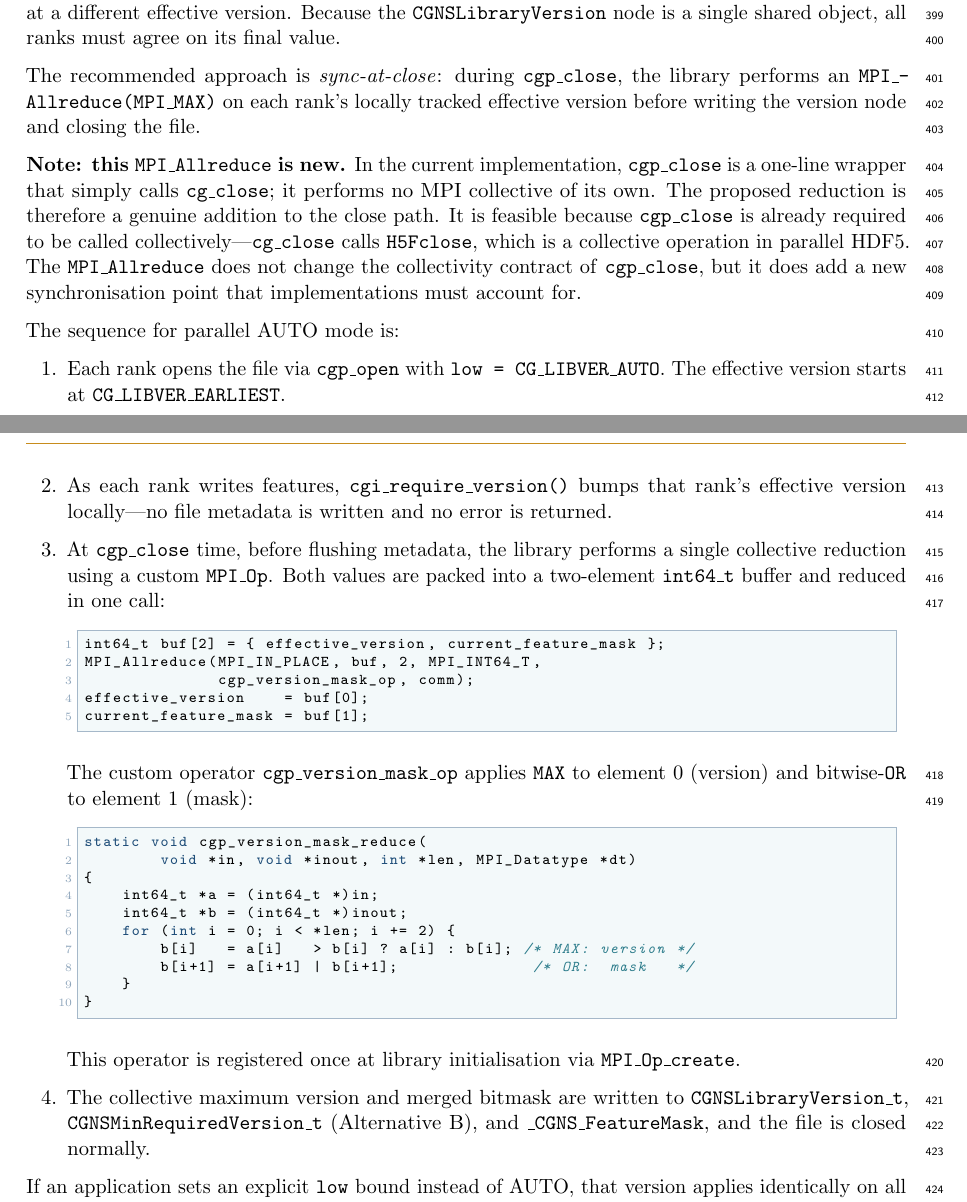
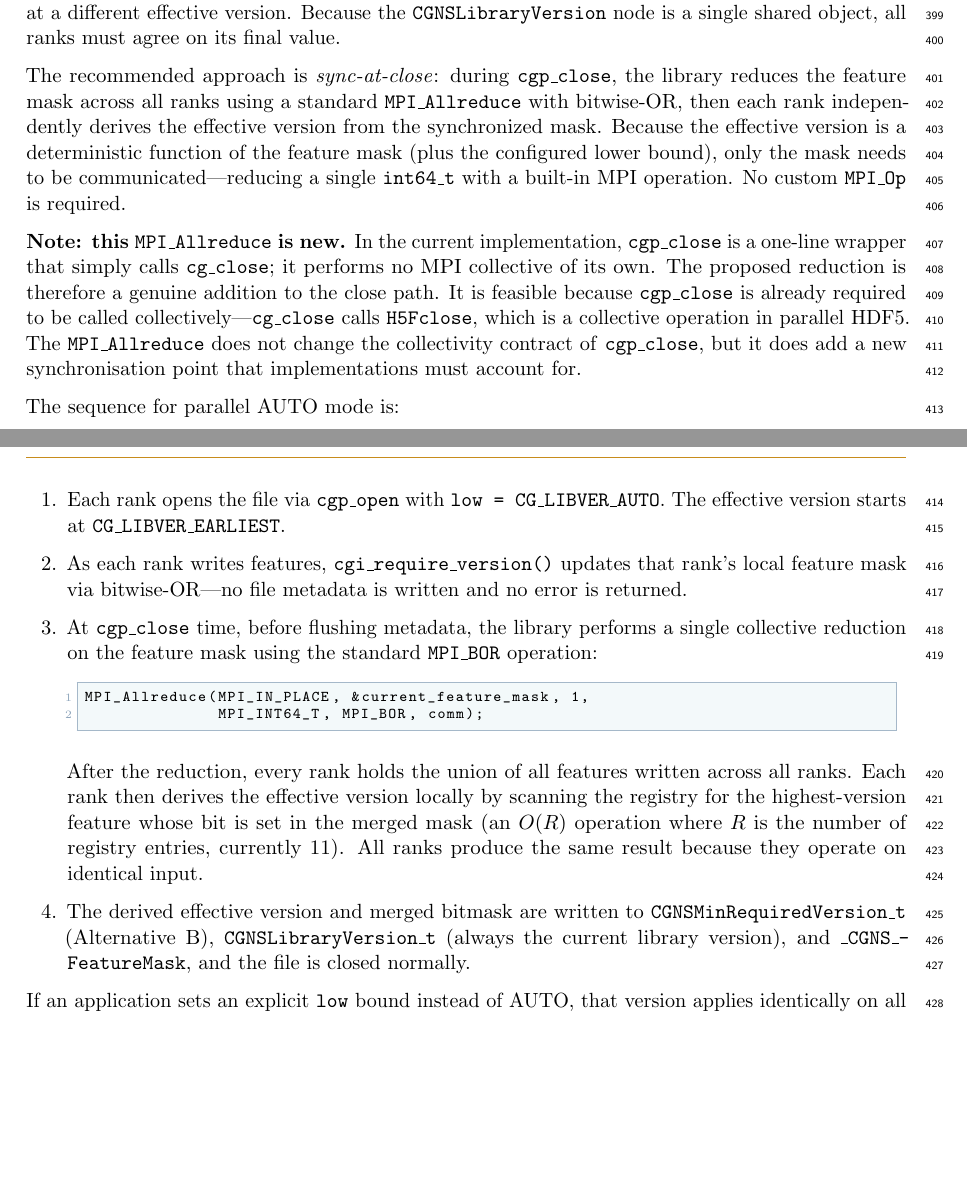
Before and after one commit to brtnfld/CPEX-0049, a LaTeX document (CPEX-0049-compat-version.tex): two parts of pages 14 and 15 of 29 before the commit and two parts of pages 14 and 15 of 28 after it, joined at a grey line, cut so that both start at the same text, the shorter picture padded with empty space. Compiled offline with pdfLaTeX.

Commit message:
Simplify parallel sync-at-close to reduce only the feature mask
The effective version is deterministic given the feature mask and
the configured lower bound, so reducing both values was redundant.
Replace the custom MPI_Op (MAX on version, OR on mask) with a
single MPI_Allreduce using the standard MPI_BOR operation on the
feature mask alone. Each rank then derives the effective version
locally from the synchronized mask. This eliminates the custom
operator registration and simplifies the parallel close path.

```diff
--- a/CPEX-0049-compat-version.tex
+++ b/CPEX-0049-compat-version.tex
@@ -961,10 +961,14 @@ version.  Because the \texttt{CGNSLibraryVersion} node is a single
 shared object, all ranks must agree on its final value.
 
 The recommended approach is \emph{sync-at-close}: during
-\texttt{cgp\_close}, the library performs an
-\texttt{MPI\_Allreduce(MPI\_MAX)} on each rank's locally tracked
-effective version before writing the version node and closing the
-file.
+\texttt{cgp\_close}, the library reduces the feature mask across all
+ranks using a standard \texttt{MPI\_Allreduce} with bitwise-OR, then
+each rank independently derives the effective version from the
+synchronized mask.  Because the effective version is a deterministic
+function of the feature mask (plus the configured lower bound), only
+the mask needs to be communicated---reducing a single
+\texttt{int64\_t} with a built-in MPI operation.  No custom
+\texttt{MPI\_Op} is required.
 
 \textbf{Note: this \texttt{MPI\_Allreduce} is new.}  In the current
 implementation, \texttt{cgp\_close} is a one-line wrapper that simply
@@ -984,39 +988,26 @@ The sequence for parallel AUTO mode is:
   \texttt{low~=~CG\_LIBVER\_AUTO}.  The effective version starts at
   \texttt{CG\_LIBVER\_EARLIEST}.
 \item As each rank writes features, \texttt{cgi\_require\_version()}
-  bumps that rank's effective version locally---no file metadata is
-  written and no error is returned.
+  updates that rank's local feature mask via bitwise-OR---no file
+  metadata is written and no error is returned.
 \item At \texttt{cgp\_close} time, before flushing metadata, the
-  library performs a single collective reduction using a custom
-  \texttt{MPI\_Op}.  Both values are packed into a two-element
-  \texttt{int64\_t} buffer and reduced in one call:
-\begin{lstlisting}[language=C]
-int64_t buf[2] = { effective_version, current_feature_mask };
-MPI_Allreduce(MPI_IN_PLACE, buf, 2, MPI_INT64_T,
-              cgp_version_mask_op, comm);
-effective_version    = buf[0];
-current_feature_mask = buf[1];
-\end{lstlisting}
-  The custom operator \texttt{cgp\_version\_mask\_op} applies
-  \texttt{MAX} to element~0 (version) and bitwise-\texttt{OR} to
-  element~1 (mask):
-\begin{lstlisting}[language=C]
-static void cgp_version_mask_reduce(
-        void *in, void *inout, int *len, MPI_Datatype *dt)
-{
-    int64_t *a = (int64_t *)in;
-    int64_t *b = (int64_t *)inout;
-    for (int i = 0; i < *len; i += 2) {
-        b[i]   = a[i]   > b[i] ? a[i] : b[i]; /* MAX: version */
-        b[i+1] = a[i+1] | b[i+1];              /* OR:  mask   */
-    }
-}
-\end{lstlisting}
-  This operator is registered once at library initialisation via
-  \texttt{MPI\_Op\_create}.
-\item The collective maximum version and merged bitmask are written to
-  \texttt{CGNSLibraryVersion\_t}, \texttt{CGNSMinRequiredVersion\_t}
-  (Alternative~B), and \texttt{\_CGNS\_FeatureMask}, and the file is
+  library performs a single collective reduction on the feature mask
+  using the standard \texttt{MPI\_BOR} operation:
+\begin{lstlisting}[language=C]
+MPI_Allreduce(MPI_IN_PLACE, &current_feature_mask, 1,
+              MPI_INT64_T, MPI_BOR, comm);
+\end{lstlisting}
+  After the reduction, every rank holds the union of all features
+  written across all ranks.  Each rank then derives the effective
+  version locally by scanning the registry for the highest-version
+  feature whose bit is set in the merged mask (an $O(R)$ operation
+  where $R$ is the number of registry entries, currently~11).  All
+  ranks produce the same result because they operate on identical
+  input.
+\item The derived effective version and merged bitmask are written to
+  \texttt{CGNSMinRequiredVersion\_t}
+  (Alternative~B), \texttt{CGNSLibraryVersion\_t} (always the current
+  library version), and \texttt{\_CGNS\_FeatureMask}, and the file is
   closed normally.
 \end{enumerate}
 
```
Also changed, not shown: CPEX-0049-compat-version.pdf.
